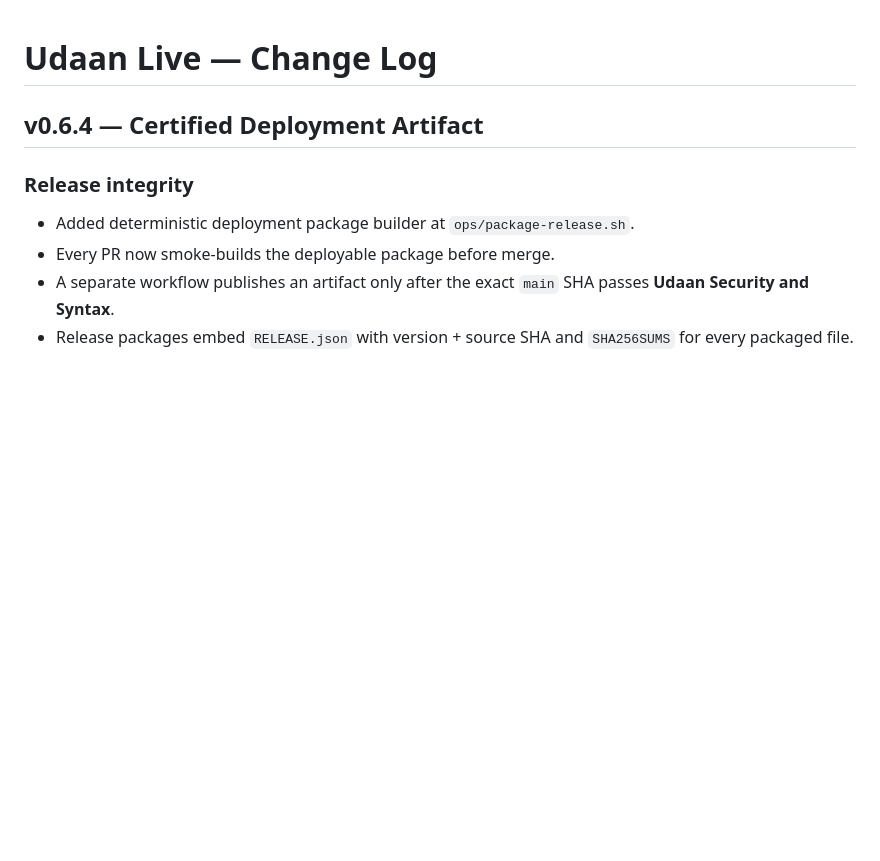
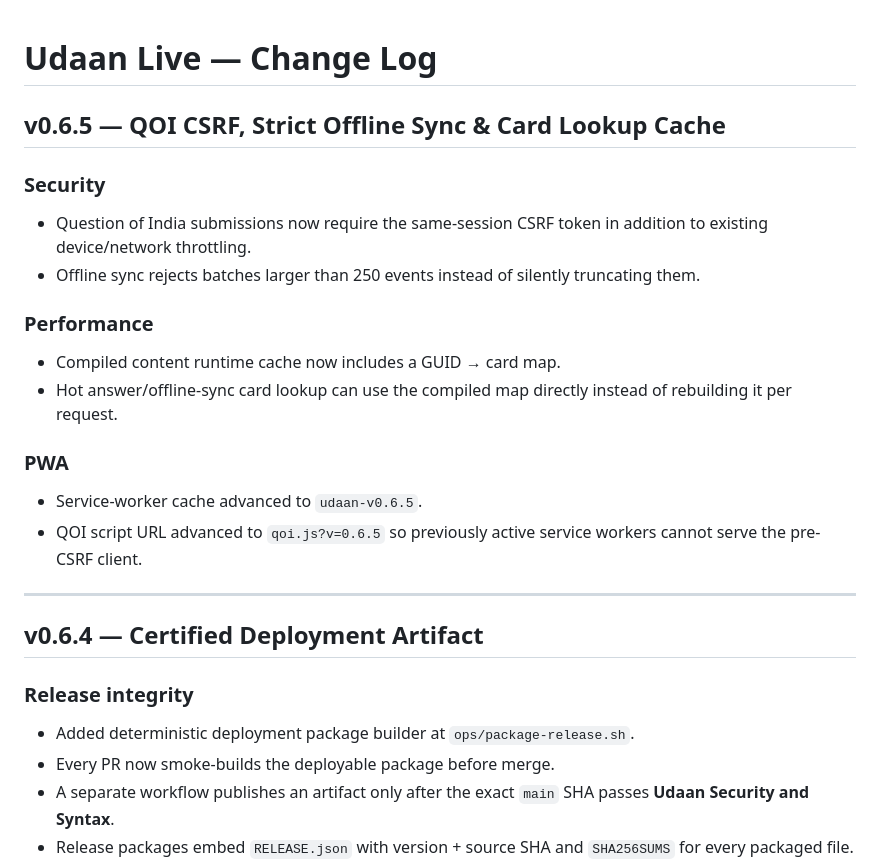
Before and after one commit to indigiti/udaan, a Markdown page: CHANGELOG.md, the part around the change. GitHub-like rendering; blank space fills up the shorter version.

Commit message:
docs: record v0.6.5 hardening release

```diff
--- a/CHANGELOG.md
+++ b/CHANGELOG.md
@@ -1,4 +1,20 @@
 # Udaan Live — Change Log
+
+## v0.6.5 — QOI CSRF, Strict Offline Sync & Card Lookup Cache
+
+### Security
+- Question of India submissions now require the same-session CSRF token in addition to existing device/network throttling.
+- Offline sync rejects batches larger than 250 events instead of silently truncating them.
+
+### Performance
+- Compiled content runtime cache now includes a GUID → card map.
+- Hot answer/offline-sync card lookup can use the compiled map directly instead of rebuilding it per request.
+
+### PWA
+- Service-worker cache advanced to `udaan-v0.6.5`.
+- QOI script URL advanced to `qoi.js?v=0.6.5` so previously active service workers cannot serve the pre-CSRF client.
+
+---
 
 ## v0.6.4 — Certified Deployment Artifact
 
```
